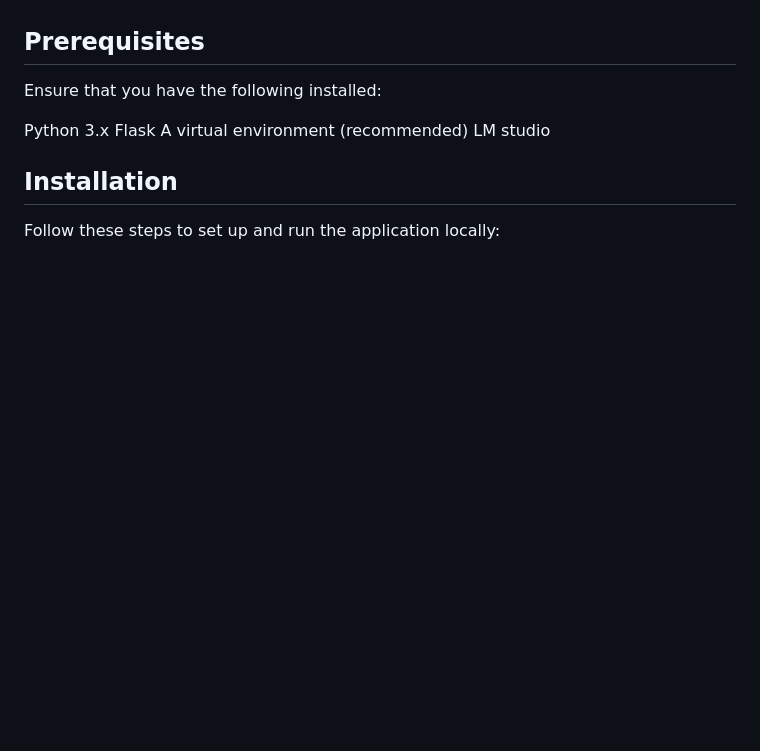
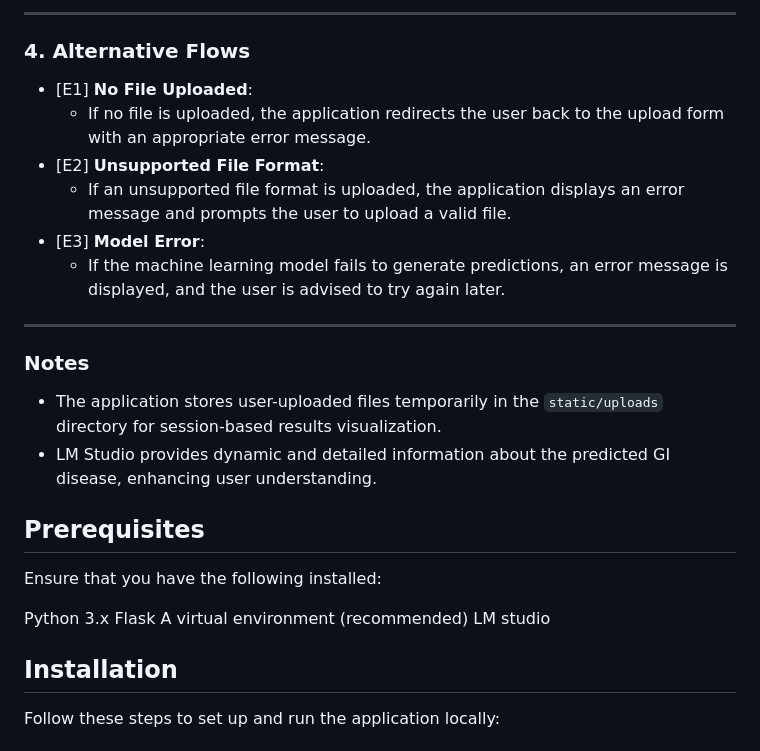
Before and after one commit to zorogotty14/CS5704-GI-Disease-prediction, a Markdown page: README.md, the part around the change printed below. Drawn GitHub-style; blank space fills up the shorter version.

```diff
--- a/README.md
+++ b/README.md
@@ -10,3 +49,19 @@ This web application is built using Flask and is designed to predict gastrointes
+---
+
+### 4. Alternative Flows
+- [E1] **No File Uploaded**:
+  - If no file is uploaded, the application redirects the user back to the upload form with an appropriate error message.
+- [E2] **Unsupported File Format**:
+  - If an unsupported file format is uploaded, the application displays an error message and prompts the user to upload a valid file.
+- [E3] **Model Error**:
+  - If the machine learning model fails to generate predictions, an error message is displayed, and the user is advised to try again later.
+
+---
+
+### Notes
+- The application stores user-uploaded files temporarily in the `static/uploads` directory for session-based results visualization.
+- LM Studio provides dynamic and detailed information about the predicted GI disease, enhancing user understanding.
+
 
 ## Prerequisites
 Ensure that you have the following installed:
```
Also changed, not shown: other parts of README.md (+39 -0 lines).
